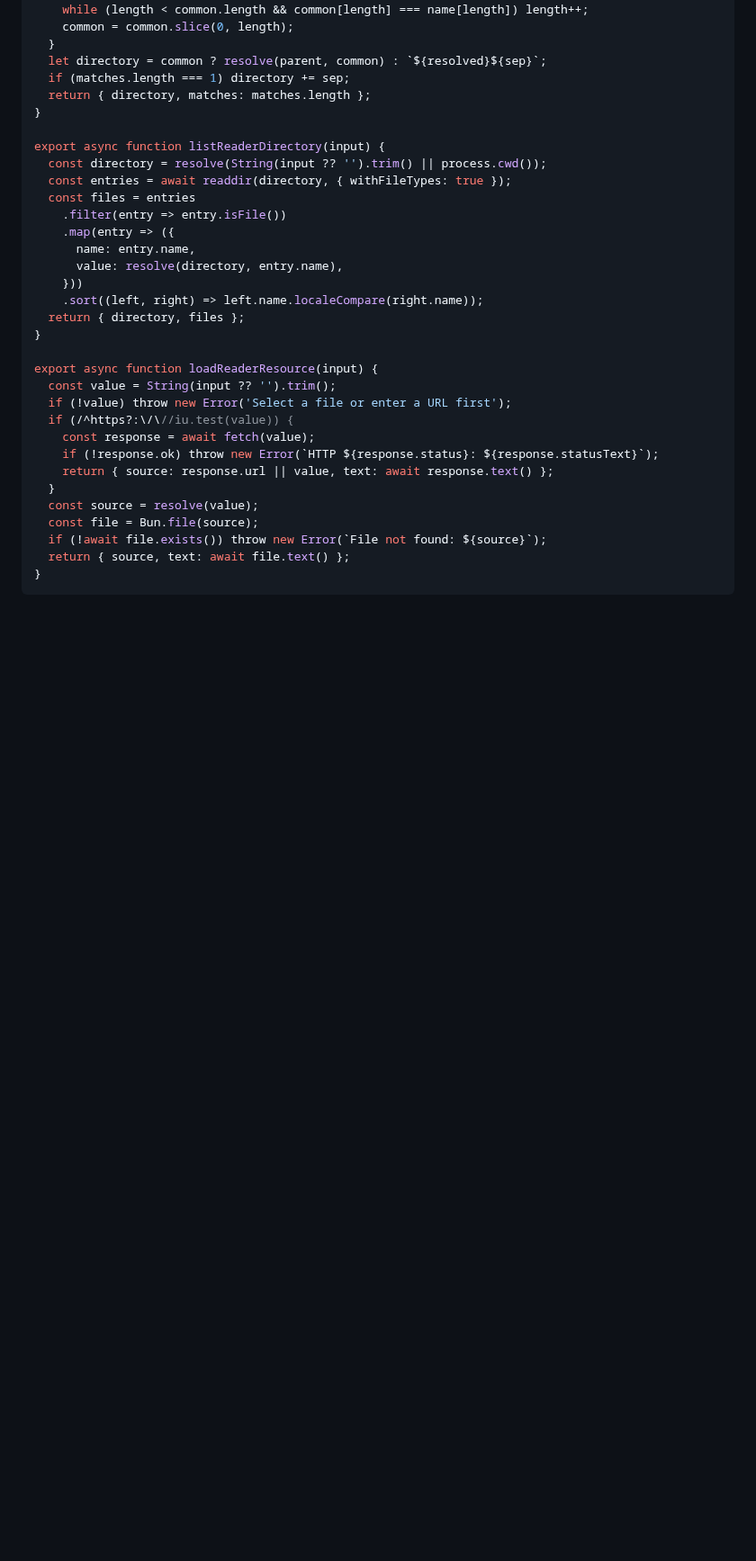
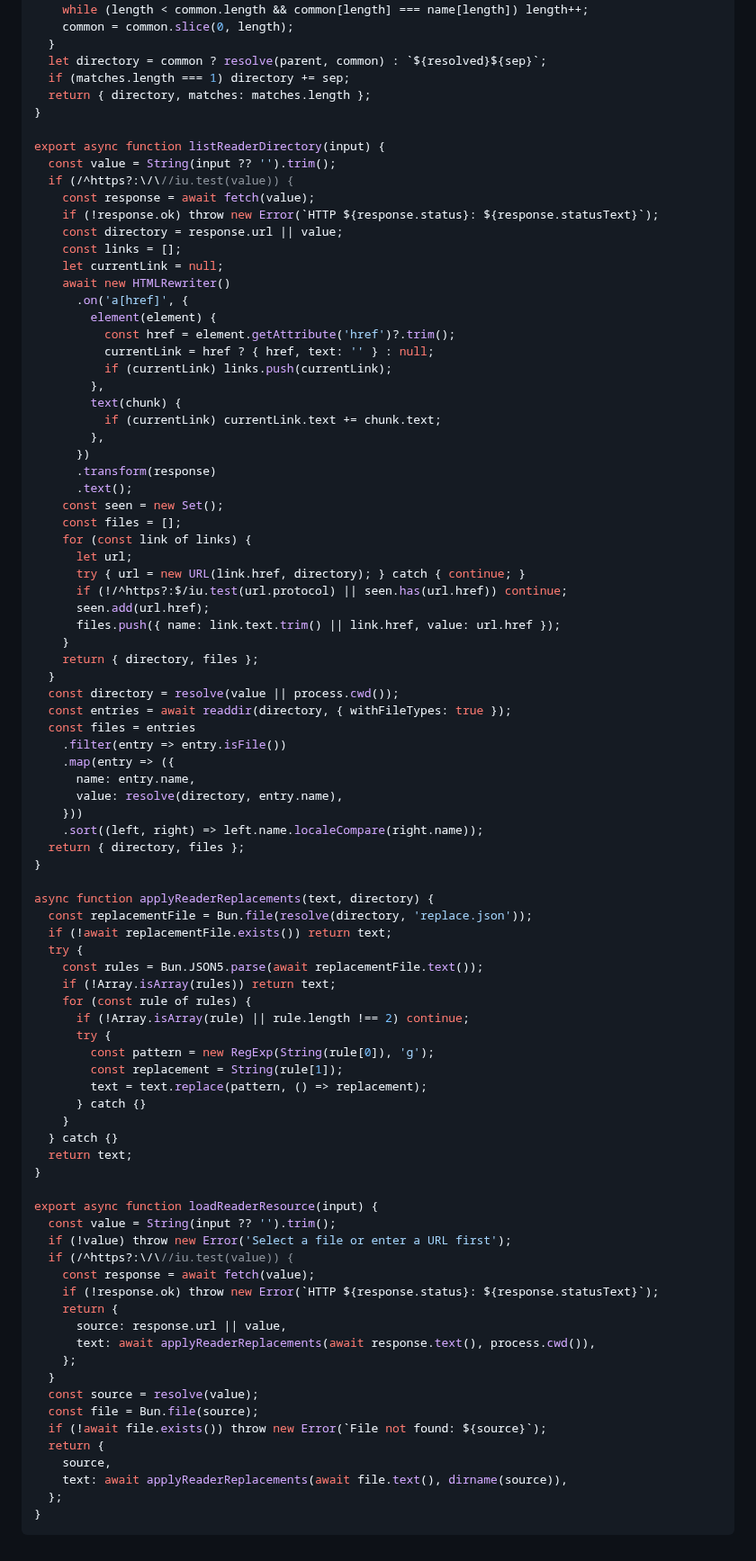
Before and after one commit to jjtseng93/jsmdcui, a Markdown page: demos/reader.md, the part around one of its changes. Shown at 90% size. Rendered like a GitHub page; blank space fills up the shorter version.

Commit message:
replace json for tts reader

````diff
--- a/demos/reader.md
+++ b/demos/reader.md
@@ -382,7 +415,38 @@ export async function completeReaderDirectory(input) {
 }
 
 export async function listReaderDirectory(input) {
-  const directory = resolve(String(input ?? '').trim() || process.cwd());
+  const value = String(input ?? '').trim();
+  if (/^https?:\/\//iu.test(value)) {
+    const response = await fetch(value);
+    if (!response.ok) throw new Error(`HTTP ${response.status}: ${response.statusText}`);
+    const directory = response.url || value;
+    const links = [];
+    let currentLink = null;
+    await new HTMLRewriter()
+      .on('a[href]', {
+        element(element) {
+          const href = element.getAttribute('href')?.trim();
+          currentLink = href ? { href, text: '' } : null;
+          if (currentLink) links.push(currentLink);
+        },
+        text(chunk) {
+          if (currentLink) currentLink.text += chunk.text;
+        },
+      })
+      .transform(response)
+      .text();
+    const seen = new Set();
+    const files = [];
+    for (const link of links) {
+      let url;
+      try { url = new URL(link.href, directory); } catch { continue; }
+      if (!/^https?:$/iu.test(url.protocol) || seen.has(url.href)) continue;
+      seen.add(url.href);
+      files.push({ name: link.text.trim() || link.href, value: url.href });
+    }
+    return { directory, files };
+  }
+  const directory = resolve(value || process.cwd());
   const entries = await readdir(directory, { withFileTypes: true });
   const files = entries
     .filter(entry => entry.isFile())
@@ -394,17 +458,41 @@ export async function listReaderDirectory(input) {
   return { directory, files };
 }
 
+async function applyReaderReplacements(text, directory) {
+  const replacementFile = Bun.file(resolve(directory, 'replace.json'));
+  if (!await replacementFile.exists()) return text;
+  try {
+    const rules = Bun.JSON5.parse(await replacementFile.text());
+    if (!Array.isArray(rules)) return text;
+    for (const rule of rules) {
+      if (!Array.isArray(rule) || rule.length !== 2) continue;
+      try {
+        const pattern = new RegExp(String(rule[0]), 'g');
+        const replacement = String(rule[1]);
+        text = text.replace(pattern, () => replacement);
+      } catch {}
+    }
+  } catch {}
+  return text;
+}
+
 export async function loadReaderResource(input) {
   const value = String(input ?? '').trim();
   if (!value) throw new Error('Select a file or enter a URL first');
   if (/^https?:\/\//iu.test(value)) {
     const response = await fetch(value);
     if (!response.ok) throw new Error(`HTTP ${response.status}: ${response.statusText}`);
-    return { source: response.url || value, text: await response.text() };
+    return {
+      source: response.url || value,
+      text: await applyReaderReplacements(await response.text(), process.cwd()),
+    };
   }
   const source = resolve(value);
   const file = Bun.file(source);
   if (!await file.exists()) throw new Error(`File not found: ${source}`);
-  return { source, text: await file.text() };
+  return {
+    source,
+    text: await applyReaderReplacements(await file.text(), dirname(source)),
+  };
 }
 ```
````
Also changed, not shown: other parts of demos/reader.md (+44 -11 lines).
